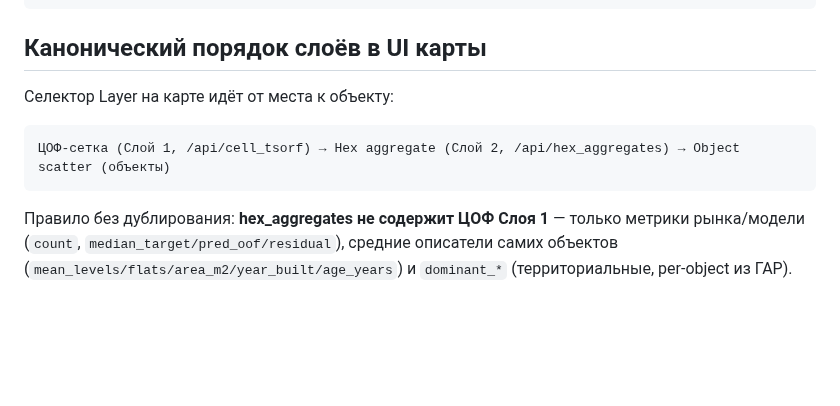
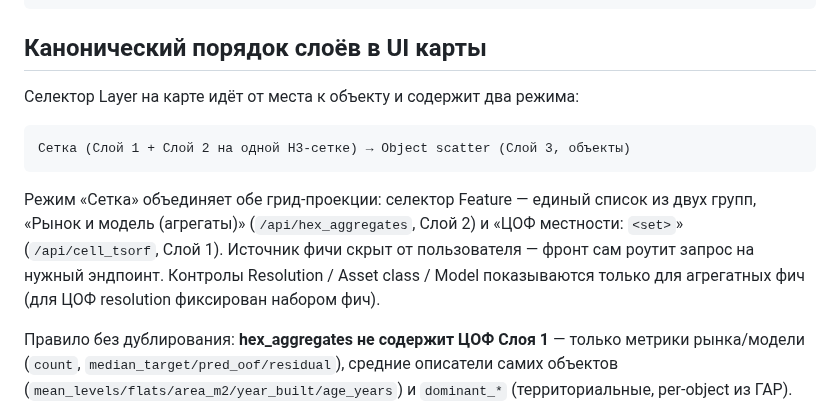
Before and after one commit to rinkorn/project-kadastra, a Markdown page: info/hex-feature-layers.md, the part around the change. Drawn GitHub-style; blank space fills up the shorter version.

Commit message:
docs: unified grid mode in hex-feature-layers.md

````diff
--- a/info/hex-feature-layers.md
+++ b/info/hex-feature-layers.md
@@ -288,11 +288,17 @@ lat/lon
 
 ## Канонический порядок слоёв в UI карты
 
-Селектор Layer на карте идёт от места к объекту:
+Селектор Layer на карте идёт от места к объекту и содержит два режима:
 
 ```text
-ЦОФ-сетка (Слой 1, /api/cell_tsorf) → Hex aggregate (Слой 2, /api/hex_aggregates) → Object scatter (объекты)
+Сетка (Слой 1 + Слой 2 на одной H3-сетке) → Object scatter (Слой 3, объекты)
 ```
+
+Режим «Сетка» объединяет обе грид-проекции: селектор Feature — единый список из двух групп,
+«Рынок и модель (агрегаты)» (`/api/hex_aggregates`, Слой 2) и «ЦОФ местности: `<set>`»
+(`/api/cell_tsorf`, Слой 1). Источник фичи скрыт от пользователя — фронт сам роутит запрос
+на нужный эндпоинт. Контролы Resolution / Asset class / Model показываются только для
+агрегатных фич (для ЦОФ resolution фиксирован набором фич).
 
 Правило без дублирования: **hex_aggregates не содержит ЦОФ Слоя 1** — только метрики рынка/модели
 (`count`, `median_target/pred_oof/residual`), средние описатели самих объектов
````
